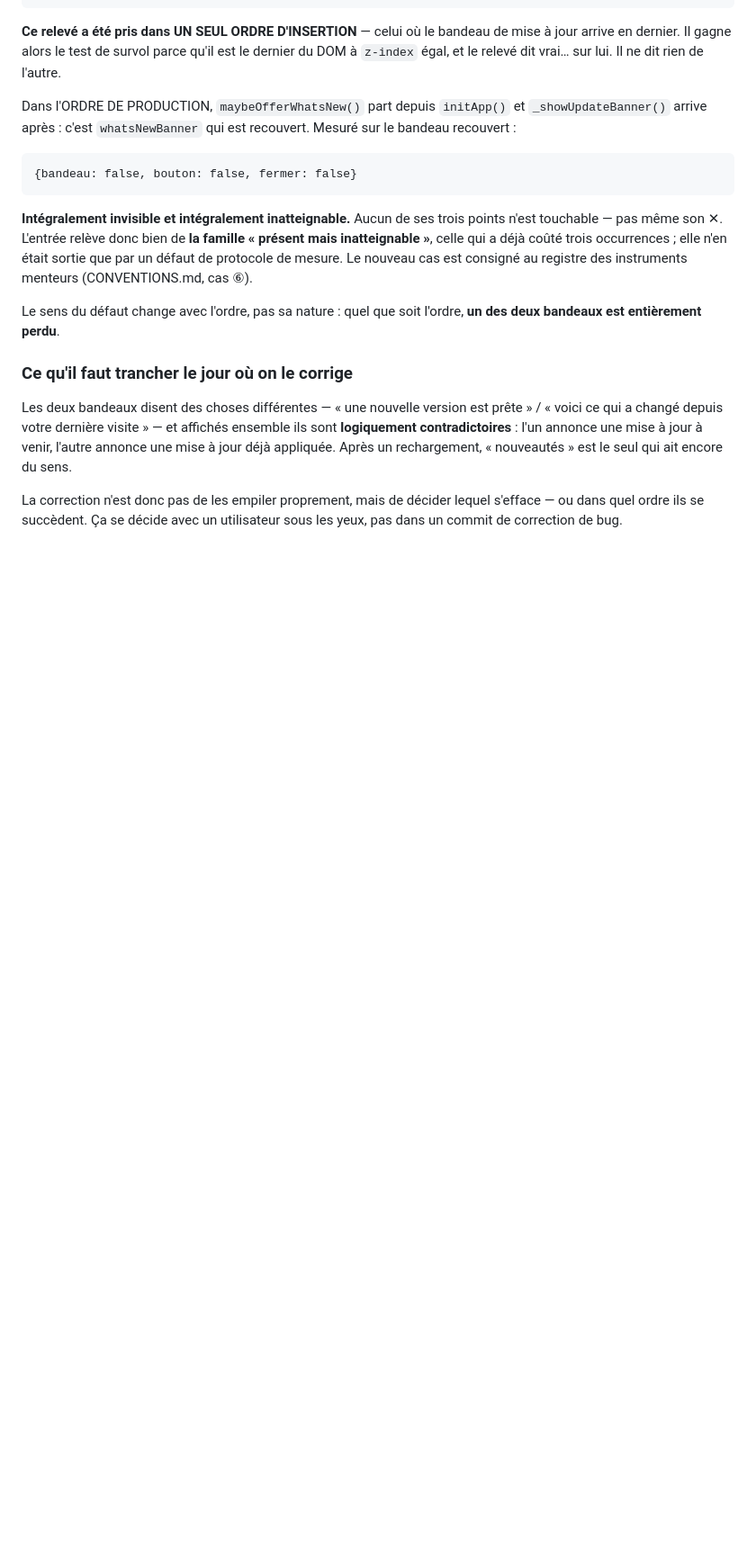
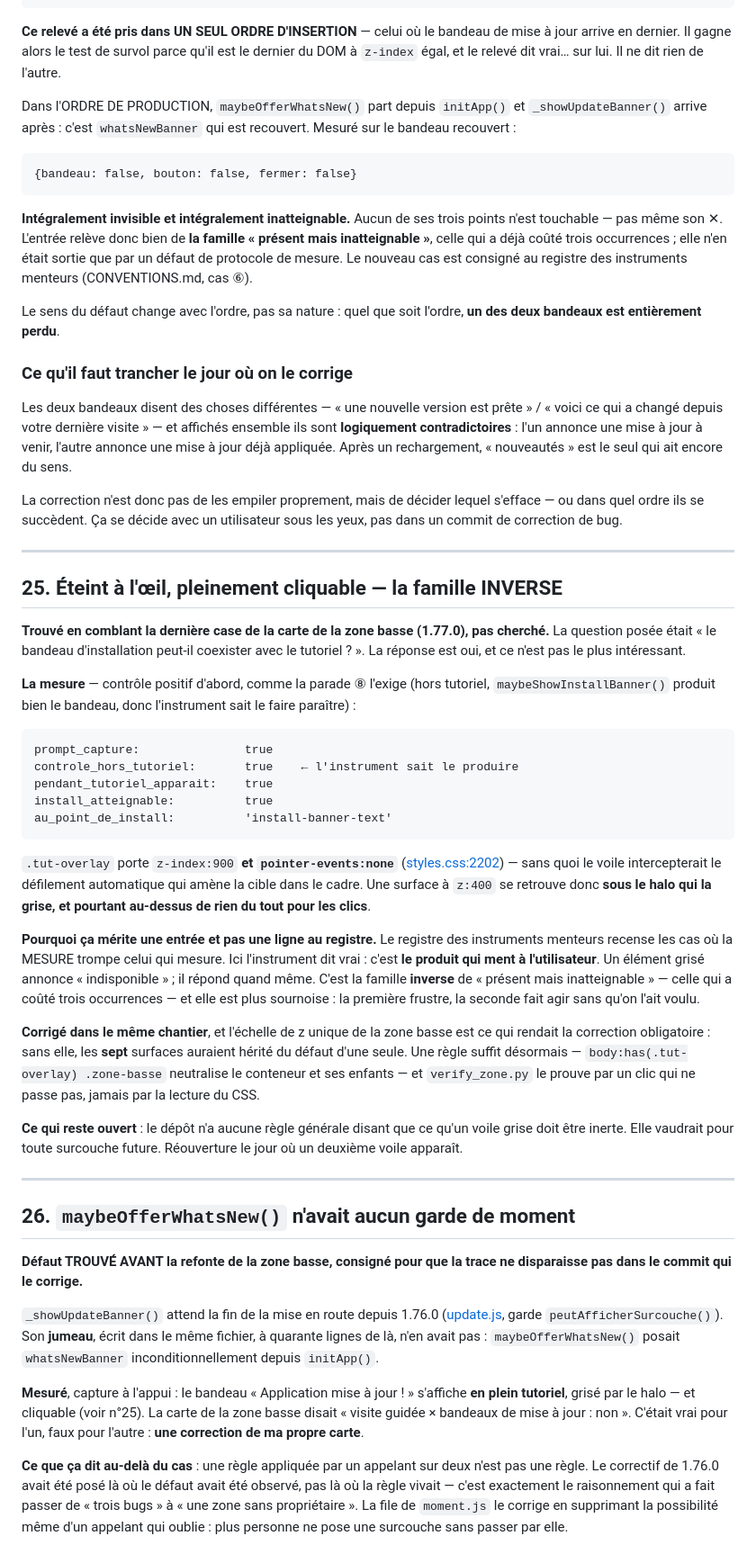
Before and after one commit to Arts44/f1-uno-elite, a Markdown page: docs/POINTS-SIGNALES.md, the part around the change. Shown at 90% size. Rendered like a GitHub page; blank space fills up the shorter version.

Commit message:
docs(signalés): deux défauts trouvés avant la refonte — n°25 et n°26
n°25 — ÉTEINT À L'ŒIL, PLEINEMENT CLIQUABLE. .tut-overlay porte
z-index:900 ET pointer-events:none (sans quoi le voile bloquerait le
défilement automatique). Une surface à z:400 se retrouve donc sous le
halo qui la grise, et pourtant cliquable. Mesuré sur le bandeau
d'installation pendant le tutoriel, contrôle positif compris :
install_atteignable true, au point visé 'install-banner-text'.

Ce n'est pas un instrument menteur, c'est le produit qui ment à
l'utilisateur — d'où POINTS-SIGNALES et non le registre. Famille
INVERSE de « présent mais inatteignable » : la première frustre, la
seconde fait agir sans qu'on l'ait voulu.

n°26 — maybeOfferWhatsNew() n'avait AUCUN garde de moment, alors que
son jumeau _showUpdateBanner() en a un depuis 1.76.0, dans le même
fichier. Le bandeau « Application mise à jour ! » s'affichait en plein
tutoriel. Corrige au passage ma propre carte, qui disait « visite
guidée × bandeaux : non » — vrai pour l'un, faux pour l'autre.

CONVENTIONS : la parade du cas ⑦ vaut aussi À L'INTÉRIEUR d'un même
rapport. Un écart de coût entre deux options se recalcule poste par
poste avant d'être écrit ; un chiffre asséné qui porte une
recommandation est pire qu'un chiffre absent.

````diff
--- a/docs/POINTS-SIGNALES.md
+++ b/docs/POINTS-SIGNALES.md
@@ -1491,3 +1491,79 @@ La correction n'est donc pas de les empiler proprement, mais de décider
 lequel s'efface — ou dans quel ordre ils se succèdent. Ça se décide
 avec un utilisateur sous les yeux, pas dans un commit de correction de
 bug.
+
+
+---
+
+## 25. Éteint à l'œil, pleinement cliquable — la famille INVERSE
+
+**Trouvé en comblant la dernière case de la carte de la zone basse
+(1.77.0), pas cherché.** La question posée était « le bandeau
+d'installation peut-il coexister avec le tutoriel ? ». La réponse est
+oui, et ce n'est pas le plus intéressant.
+
+**La mesure** — contrôle positif d'abord, comme la parade ⑧ l'exige
+(hors tutoriel, `maybeShowInstallBanner()` produit bien le bandeau,
+donc l'instrument sait le faire paraître) :
+
+```
+prompt_capture:               true
+controle_hors_tutoriel:       true    ← l'instrument sait le produire
+pendant_tutoriel_apparait:    true
+install_atteignable:          true
+au_point_de_install:          'install-banner-text'
+```
+
+`.tut-overlay` porte `z-index:900` **et `pointer-events:none`**
+([styles.css:2202](../app/styles.css)) — sans quoi le voile
+intercepterait le défilement automatique qui amène la cible dans le
+cadre. Une surface à `z:400` se retrouve donc **sous le halo qui la
+grise, et pourtant au-dessus de rien du tout pour les clics**.
+
+**Pourquoi ça mérite une entrée et pas une ligne au registre.** Le
+registre des instruments menteurs recense les cas où la MESURE trompe
+celui qui mesure. Ici l'instrument dit vrai : c'est **le produit qui
+ment à l'utilisateur**. Un élément grisé annonce « indisponible » ; il
+répond quand même. C'est la famille **inverse** de « présent mais
+inatteignable » — celle qui a coûté trois occurrences — et elle est
+plus sournoise : la première frustre, la seconde fait agir sans qu'on
+l'ait voulu.
+
+**Corrigé dans le même chantier**, et l'échelle de z unique de la zone
+basse est ce qui rendait la correction obligatoire : sans elle, les
+**sept** surfaces auraient hérité du défaut d'une seule. Une règle
+suffit désormais — `body:has(.tut-overlay) .zone-basse` neutralise le
+conteneur et ses enfants — et `verify_zone.py` le prouve par un clic
+qui ne passe pas, jamais par la lecture du CSS.
+
+**Ce qui reste ouvert** : le dépôt n'a aucune règle générale disant que
+ce qu'un voile grise doit être inerte. Elle vaudrait pour toute
+surcouche future. Réouverture le jour où un deuxième voile apparaît.
+
+
+---
+
+## 26. `maybeOfferWhatsNew()` n'avait aucun garde de moment
+
+**Défaut TROUVÉ AVANT la refonte de la zone basse, consigné pour que
+la trace ne disparaisse pas dans le commit qui le corrige.**
+
+`_showUpdateBanner()` attend la fin de la mise en route depuis 1.76.0
+([update.js](../app/update.js), garde `peutAfficherSurcouche()`). Son
+**jumeau**, écrit dans le même fichier, à quarante lignes de là, n'en
+avait pas : `maybeOfferWhatsNew()` posait `whatsNewBanner`
+inconditionnellement depuis `initApp()`.
+
+**Mesuré**, capture à l'appui : le bandeau « Application mise à jour ! »
+s'affiche **en plein tutoriel**, grisé par le halo — et cliquable
+(voir n°25). La carte de la zone basse disait « visite guidée ×
+bandeaux de mise à jour : non ». C'était vrai pour l'un, faux pour
+l'autre : **une correction de ma propre carte**.
+
+**Ce que ça dit au-delà du cas** : une règle appliquée par un appelant
+sur deux n'est pas une règle. Le correctif de 1.76.0 avait été posé
+là où le défaut avait été observé, pas là où la règle vivait — c'est
+exactement le raisonnement qui a fait passer de « trois bugs » à « une
+zone sans propriétaire ». La file de `moment.js` le corrige en
+supprimant la possibilité même d'un appelant qui oublie : plus
+personne ne pose une surcouche sans passer par elle.
````
Also changed, not shown: docs/CONVENTIONS.md (+1 -1 lines).
